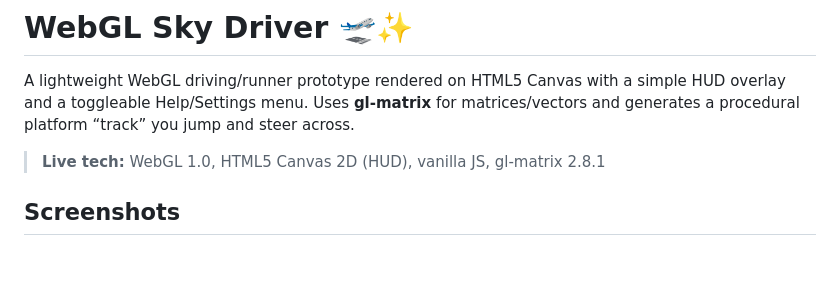
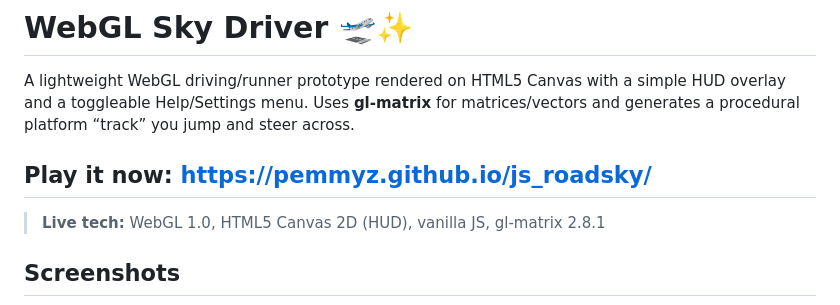
Before and after one commit to pemmyz/js_roadsky, a Markdown page: README.md, the part around the change. GitHub-like rendering; blank space fills up the shorter version.

Commit message:
Update README.md added link to game

```diff
--- a/README.md
+++ b/README.md
@@ -3,6 +3,8 @@
 # WebGL Sky Driver 🛫✨
 
 A lightweight WebGL driving/runner prototype rendered on HTML5 Canvas with a simple HUD overlay and a toggleable Help/Settings menu. Uses **gl‑matrix** for matrices/vectors and generates a procedural platform “track” you jump and steer across.
+
+## Play it now: https://pemmyz.github.io/js_roadsky/
 
 > **Live tech:** WebGL 1.0, HTML5 Canvas 2D (HUD), vanilla JS, gl-matrix 2.8.1
 
```
